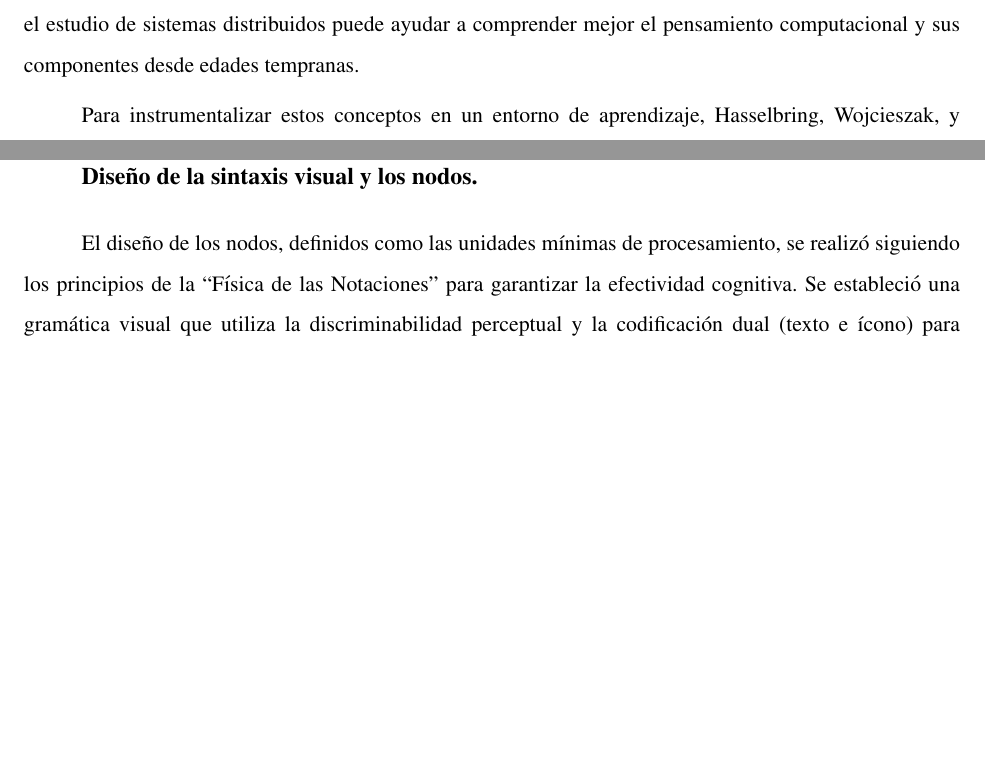
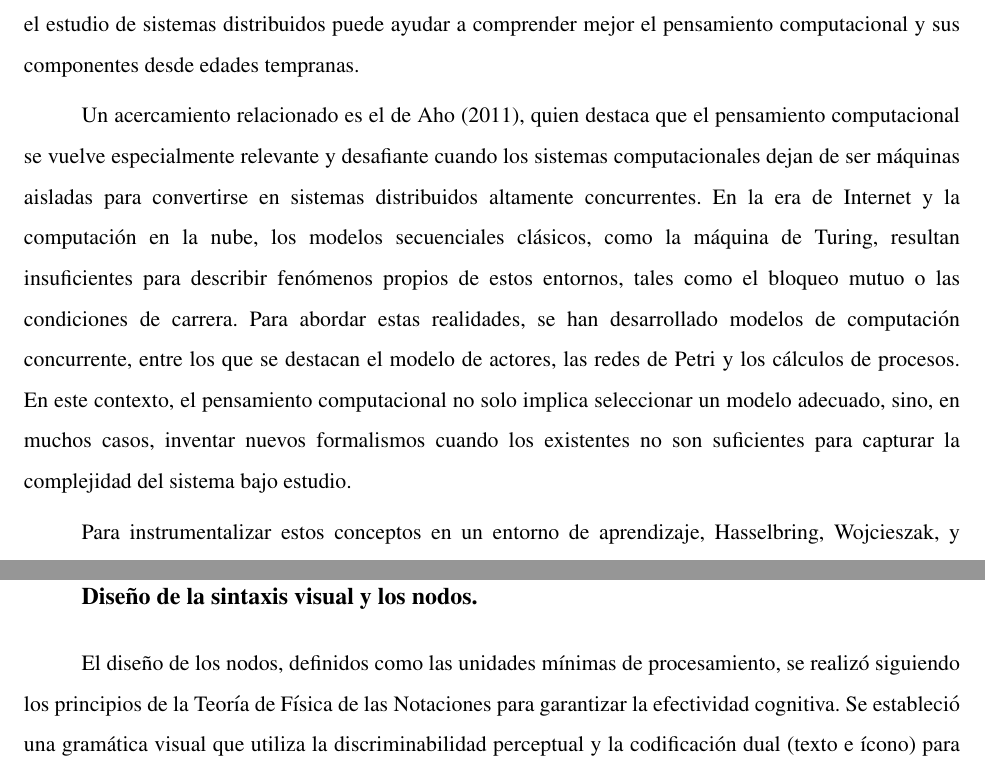
Before and after one commit to gabrielmj23/informe-trabajo-de-grado, a LaTeX document (main/GraffeRoberth MendezGabriel TG.tex, which reads main/content/chapter.2/2.theoretical-basis.tex, main/content/chapter.4/1.2.design.tex): two parts of pages 34 and 50 of 116, joined at a grey line, cut so that both start at the same text, the shorter picture padded with empty space. Compiled offline with pdfLaTeX.

Commit message:
Enhance theoretical basis section with additional insights on computational thinking and distributed systems; refine design section terminology for clarity.

```diff
--- a/main/content/chapter.2/2.theoretical-basis.tex
+++ b/main/content/chapter.2/2.theoretical-basis.tex
@@ -140,6 +140,8 @@ Cabe destacar que la programación concurrente abarca un conjunto de técnicas y
 
 \citeA{mindstorms1980} hace un acercamiento a la aplicación de sistemas distribuidos en la formación del pensamiento computacional, utilizando modelos de múltiples agentes (tortugas, en su propuesta) que interactúan entre sí para demostrar conceptos de física para estudiantes de educación media (p. 130). De hecho, el mismo autor argumenta que la mente de los estudiantes puede modelarse como una metáfora de un sistema distribuido, dónde múltiples “agentes” trabajan en conjunto para resolver problemas, presentándose como un solo sistema (la mente del niño) (p. 167-169). Por lo tanto, puede argumentarse que el estudio de sistemas distribuidos puede ayudar a comprender mejor el pensamiento computacional y sus componentes desde edades tempranas.
 
+Un acercamiento relacionado es el de \citeA{aho2011}, quien destaca que el pensamiento computacional se vuelve especialmente relevante y desafiante cuando los sistemas computacionales dejan de ser máquinas aisladas para convertirse en sistemas distribuidos altamente concurrentes. En la era de Internet y la computación en la nube, los modelos secuenciales clásicos, como la máquina de Turing, resultan insuficientes para describir fenómenos propios de estos entornos, tales como el bloqueo mutuo o las condiciones de carrera. Para abordar estas realidades, se han desarrollado modelos de computación concurrente, entre los que se destacan el modelo de actores, las redes de Petri y los cálculos de procesos. En este contexto, el pensamiento computacional no solo implica seleccionar un modelo adecuado, sino, en muchos casos, inventar nuevos formalismos cuando los existentes no son suficientes para capturar la complejidad del sistema bajo estudio.
+
 Para instrumentalizar estos conceptos en un entorno de aprendizaje, \citeA{hasselbring2021} destacan la pertinencia del paradigma de dataflow sobre el control de flujo tradicional en la integración de sistemas distribuidos. A diferencia de los modelos secuenciales que imponen una orquestación centralizada, el dataflow permite que la ejecución sea reactiva, desencadenándose implícitamente por la disponibilidad de los datos, lo que garantiza el desacoplamiento necesario entre los componentes. Esta abstracción técnica facilita que los estudiantes modelen la interacción entre dichos agentes autónomos centrándose en la transformación y ruta de los datos, fomentando un pensamiento lógico modular sin la carga cognitiva de gestionar la sincronización explícita de instrucciones.
 
 \usubsubsection{Message Passing Interface (MPI)}
--- a/main/content/chapter.4/1.2.design.tex
+++ b/main/content/chapter.4/1.2.design.tex
@@ -76,7 +76,7 @@ El flujo de cambios entre estados de cada nodo en el lenguaje se ilustra en el d
 
 \usubsection{Diseño de la sintaxis visual y los nodos}
 
-El diseño de los nodos, definidos como las unidades mínimas de procesamiento, se realizó siguiendo los principios de la “Física de las Notaciones” para garantizar la efectividad cognitiva. Se estableció una gramática visual que utiliza la discriminabilidad perceptual y la codificación dual (texto e ícono) para facilitar el reconocimiento rápido de las funciones por parte de los usuarios.
+El diseño de los nodos, definidos como las unidades mínimas de procesamiento, se realizó siguiendo los principios de la Teoría de Física de las Notaciones para garantizar la efectividad cognitiva. Se estableció una gramática visual que utiliza la discriminabilidad perceptual y la codificación dual (texto e ícono) para facilitar el reconocimiento rápido de las funciones por parte de los usuarios.
 
 Se clasificó el catálogo de nodos en categorías alineadas con los componentes del Pensamiento Computacional:
 
```
Also changed, not shown: main/content/chapter.2/2.theoretical-basis.tex (2 more changed lines).
